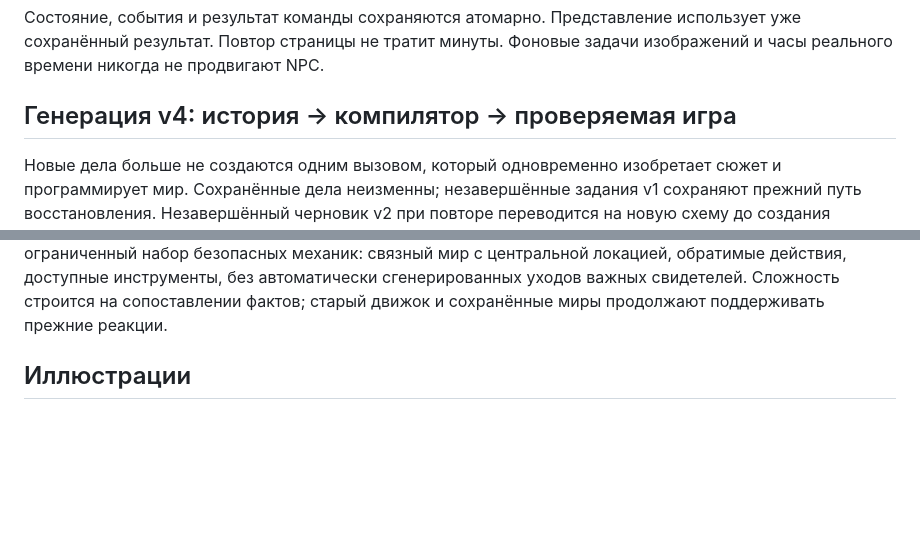
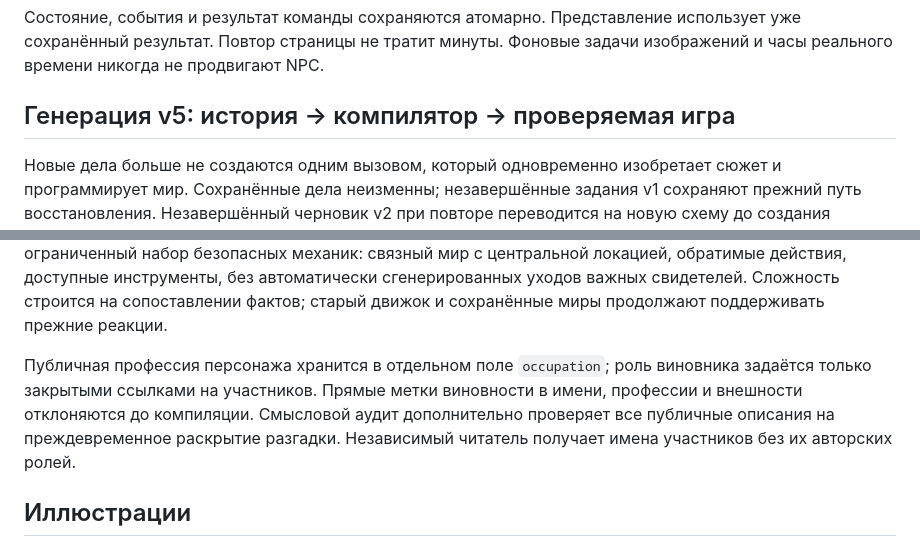
Before and after one commit to ALegenda/llm-detective, a Markdown page: docs/ARCHITECTURE.md, 2 parts joined by grey strips. Rendered like a GitHub page; blank space fills up the shorter version.

```diff
--- a/docs/ARCHITECTURE.md
+++ b/docs/ARCHITECTURE.md
@@ -24,7 +24,7 @@
 
 Состояние, события и результат команды сохраняются атомарно. Представление использует уже сохранённый результат. Повтор страницы не тратит минуты. Фоновые задачи изображений и часы реального времени никогда не продвигают NPC.
 
-## Генерация v4: история → компилятор → проверяемая игра
+## Генерация v5: история → компилятор → проверяемая игра
 
 Новые дела больше не создаются одним вызовом, который одновременно изобретает сюжет и программирует мир. Сохранённые дела неизменны; незавершённые задания v1 сохраняют прежний путь восстановления. Незавершённый черновик v2 при повторе переводится на новую схему до создания игровой попытки.
 
@@ -38,6 +38,8 @@
 Checkpoint хранит каждый этап и его редакцию. Число содержательных исправлений ограничено: максимум два автоматических продолжения для одного этапа и четыре по всему конвейеру. Сетевая ошибка не обнуляет уже завершённые этапы. Публичная страница показывает реальные названия этапов, но не раскрывает сертификат, черновики или разгадку.
 
 **Границы гарантий.** Механическая доступность подтверждается настоящим движком в двух порядках обхода. Это не доказательство всех возможных последовательностей и не математическая гарантия литературной логики. Семантика, интерес и корректность живого диалога дополнительно зависят от моделей и проверяются пользовательским прохождением. Новая версия намеренно использует ограниченный набор безопасных механик: связный мир с центральной локацией, обратимые действия, доступные инструменты, без автоматически сгенерированных уходов важных свидетелей. Сложность строится на сопоставлении фактов; старый движок и сохранённые миры продолжают поддерживать прежние реакции.
+
+Публичная профессия персонажа хранится в отдельном поле `occupation`; роль виновника задаётся только закрытыми ссылками на участников. Прямые метки виновности в имени, профессии и внешности отклоняются до компиляции. Смысловой аудит дополнительно проверяет все публичные описания на преждевременное раскрытие разгадки. Независимый читатель получает имена участников без их авторских ролей.
 
 ## Иллюстрации
 
```
Also changed, not shown: docs/PLAYTEST_2026-09-25.md (added, +142 -0 lines).
